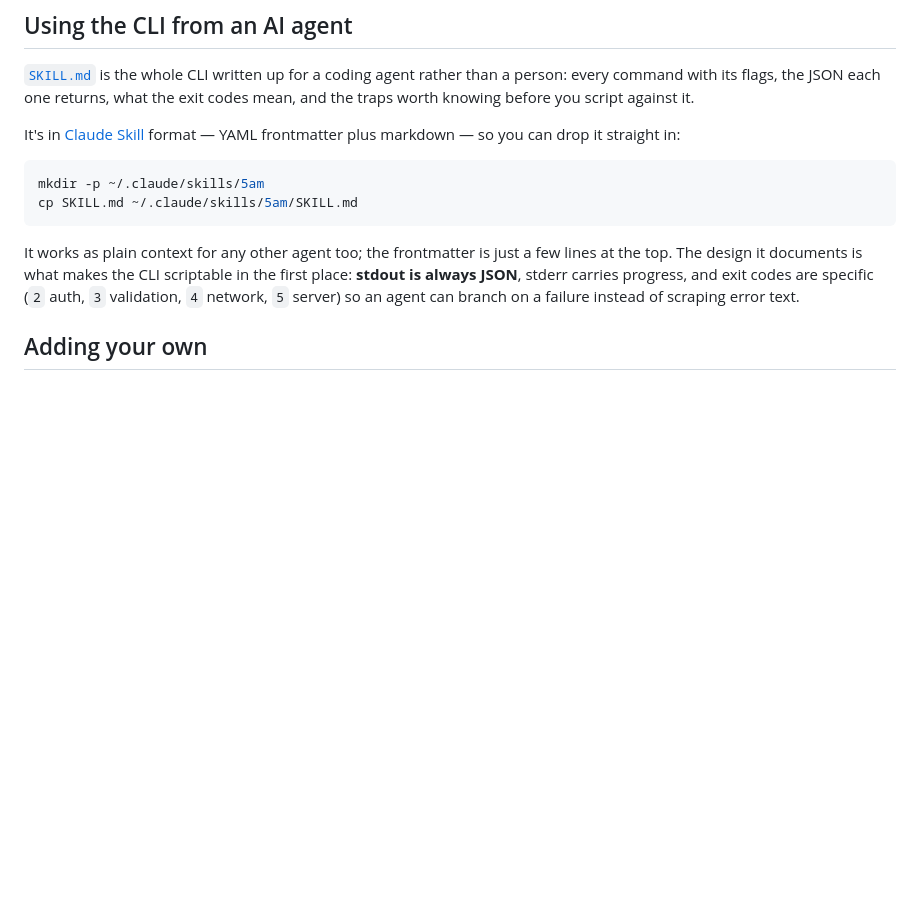
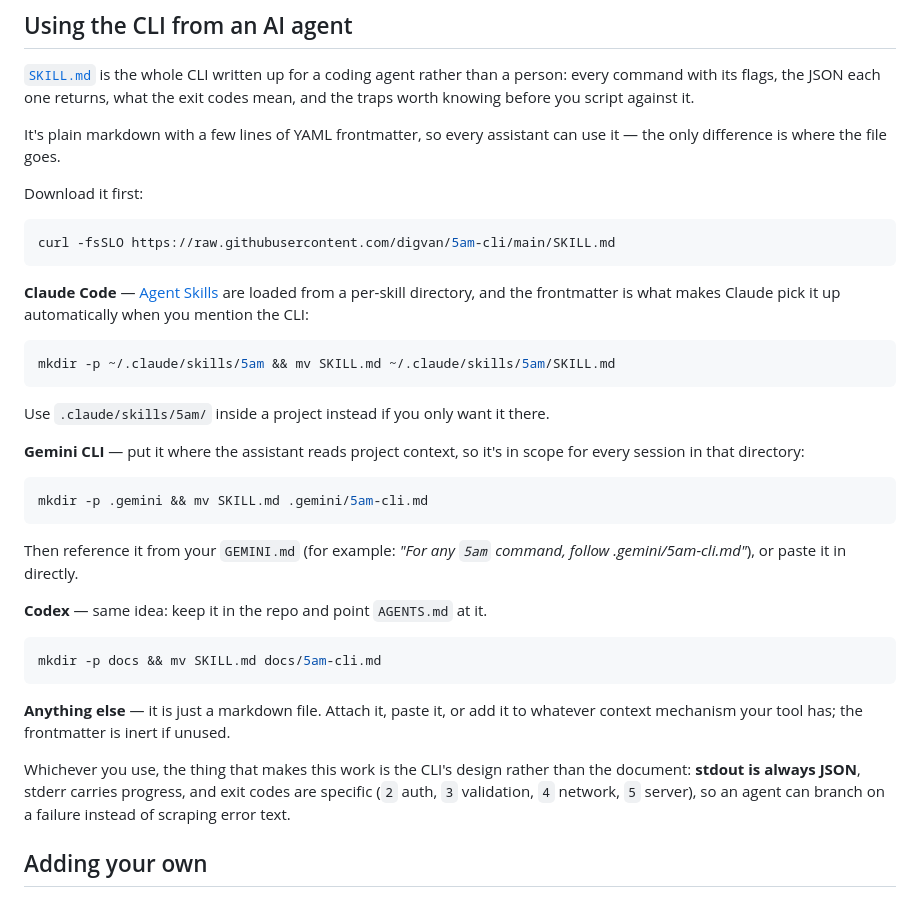
Before and after one commit to digvan/5am-cli, a Markdown page: README.md, the part around the change. GitHub-like rendering; blank space fills up the shorter version.

````diff
--- a/README.md
+++ b/README.md
@@ -107,18 +107,47 @@ uses Gemini quota and takes minutes. Run the tests with
 than a person: every command with its flags, the JSON each one returns, what the
 exit codes mean, and the traps worth knowing before you script against it.
 
-It's in [Claude Skill](https://code.claude.com/docs/en/skills) format — YAML
-frontmatter plus markdown — so you can drop it straight in:
+It's plain markdown with a few lines of YAML frontmatter, so every assistant
+can use it — the only difference is where the file goes.
+
+Download it first:
 
 ```sh
-mkdir -p ~/.claude/skills/5am
-cp SKILL.md ~/.claude/skills/5am/SKILL.md
+curl -fsSLO https://raw.githubusercontent.com/digvan/5am-cli/main/SKILL.md
 ```
 
-It works as plain context for any other agent too; the frontmatter is just a
-few lines at the top. The design it documents is what makes the CLI scriptable
-in the first place: **stdout is always JSON**, stderr carries progress, and exit
-codes are specific (`2` auth, `3` validation, `4` network, `5` server) so an
+**Claude Code** — [Agent Skills](https://code.claude.com/docs/en/skills) are
+loaded from a per-skill directory, and the frontmatter is what makes Claude
+pick it up automatically when you mention the CLI:
+
+```sh
+mkdir -p ~/.claude/skills/5am && mv SKILL.md ~/.claude/skills/5am/SKILL.md
+```
+
+Use `.claude/skills/5am/` inside a project instead if you only want it there.
+
+**Gemini CLI** — put it where the assistant reads project context, so it's in
+scope for every session in that directory:
+
+```sh
+mkdir -p .gemini && mv SKILL.md .gemini/5am-cli.md
+```
+
+Then reference it from your `GEMINI.md` (for example: *"For any `5am` command,
+follow .gemini/5am-cli.md"*), or paste it in directly.
+
+**Codex** — same idea: keep it in the repo and point `AGENTS.md` at it.
+
+```sh
+mkdir -p docs && mv SKILL.md docs/5am-cli.md
+```
+
+**Anything else** — it is just a markdown file. Attach it, paste it, or add it
+to whatever context mechanism your tool has; the frontmatter is inert if unused.
+
+Whichever you use, the thing that makes this work is the CLI's design rather
+than the document: **stdout is always JSON**, stderr carries progress, and exit
+codes are specific (`2` auth, `3` validation, `4` network, `5` server), so an
 agent can branch on a failure instead of scraping error text.
 
 ## Adding your own
````
